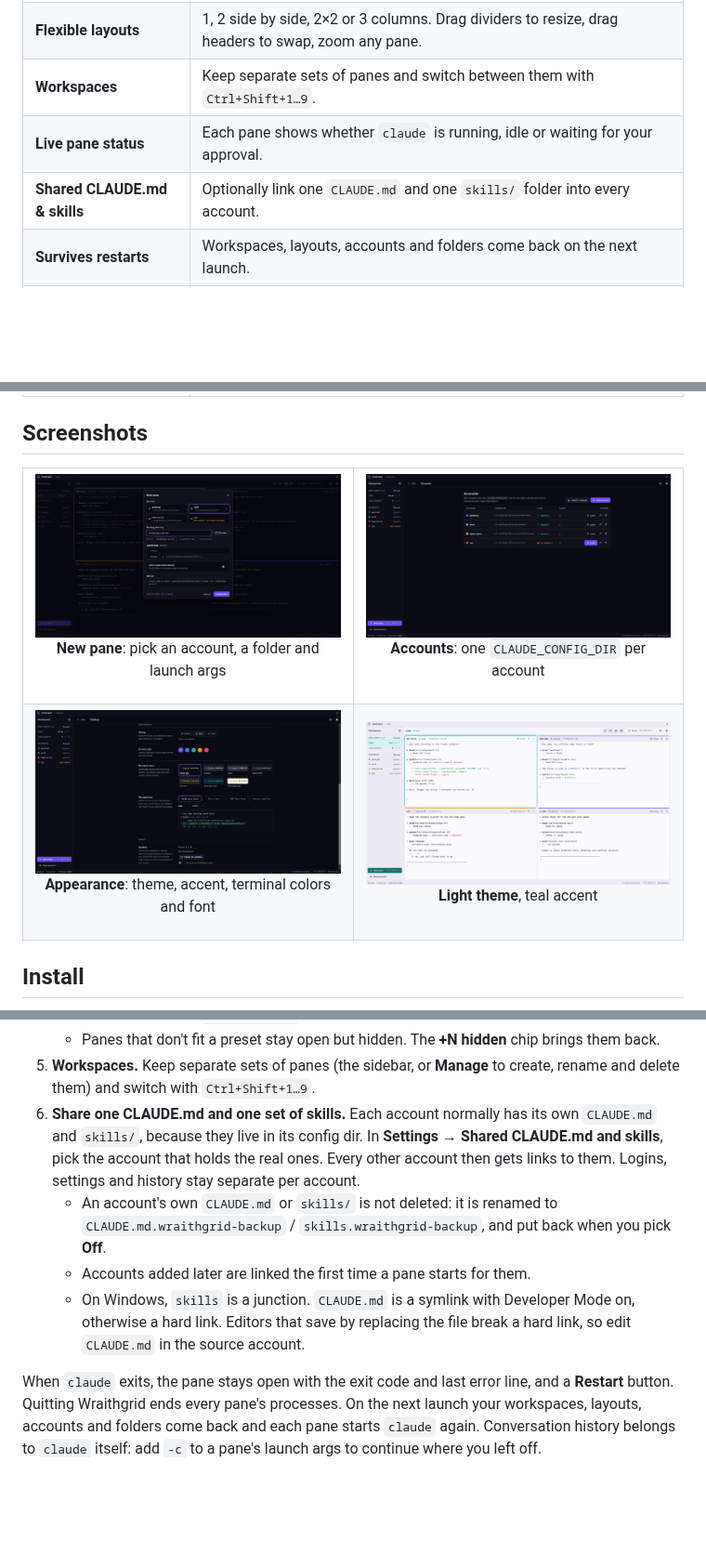
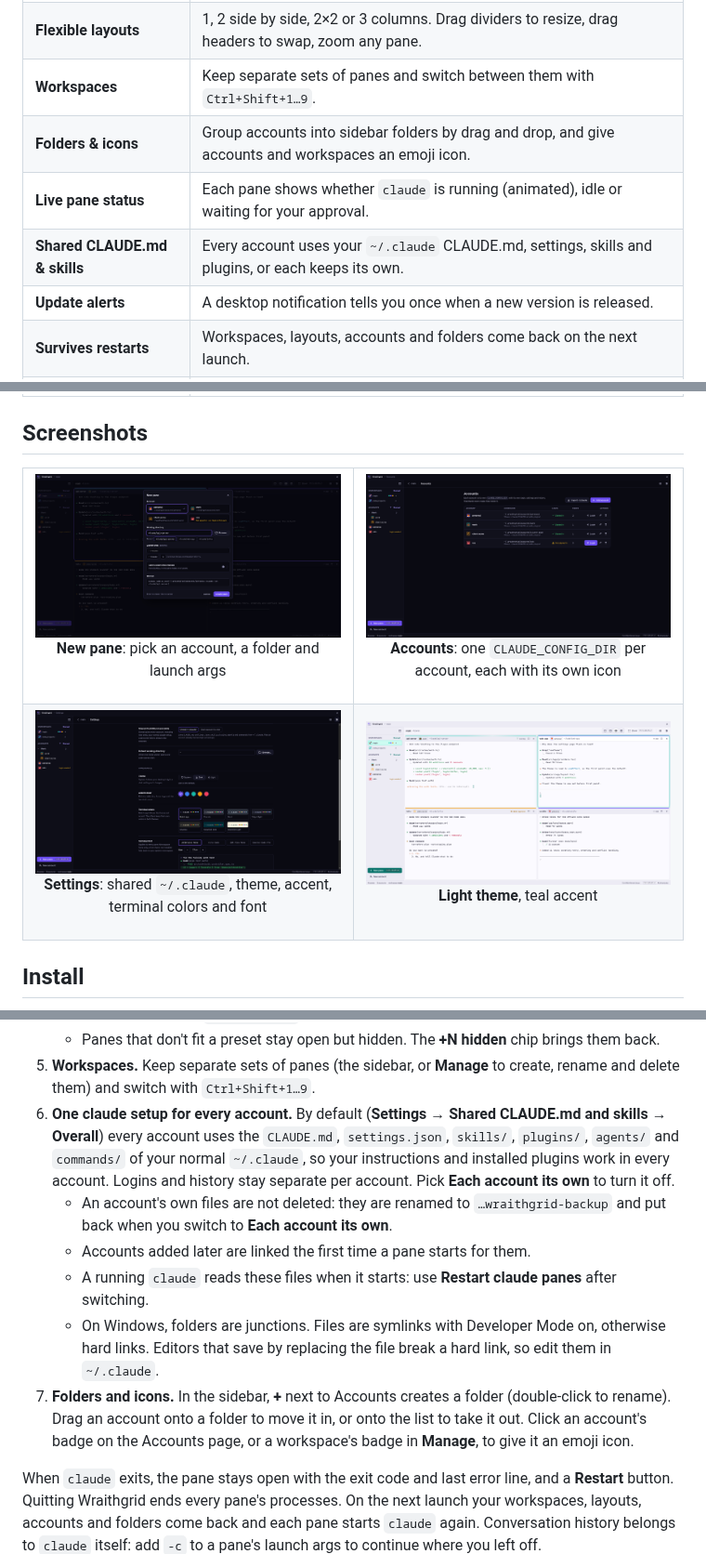
Before and after one commit to cachewraith/wraithgrid, a Markdown page: README.md, 3 parts joined by grey strips. Shown at 93% size. Drawn GitHub-style; pictures changed too: docs/screenshots/accounts.png, docs/screenshots/grid-light.png, docs/screenshots/new-pane.png; blank space fills up the shorter version.

Commit message:
docs: refresh README screenshots and text for v1.2.0 features
New screenshots show sidebar folders, account and workspace icons, the
running spinner, the approval state and the shared ~/.claude setting.
The README now describes overall sharing as the default (it used to say
you pick a source account), adds folders and icons, the Shift+Enter and
font-size shortcuts, and the one-time release notification, and the
privacy note no longer calls sharing opt-in.

```diff
--- a/README.md
+++ b/README.md
@@ -39,8 +39,10 @@ reads, copies or proxies anything inside those folders.
 | **Many accounts at once**     | Personal, work and client accounts run side by side, each with its own login, settings and history.          |
 | **Flexible layouts**          | 1, 2 side by side, 2×2 or 3 columns. Drag dividers to resize, drag headers to swap, zoom any pane.           |
 | **Workspaces**                | Keep separate sets of panes and switch between them with `Ctrl+Shift+1…9`.                                   |
-| **Live pane status**          | Each pane shows whether `claude` is running, idle or waiting for your approval.                              |
-| **Shared CLAUDE.md & skills** | Optionally link one `CLAUDE.md` and one `skills/` folder into every account.                                 |
+| **Folders & icons**           | Group accounts into sidebar folders by drag and drop, and give accounts and workspaces an emoji icon.        |
+| **Live pane status**          | Each pane shows whether `claude` is running (animated), idle or waiting for your approval.                   |
+| **Shared CLAUDE.md & skills** | Every account uses your `~/.claude` CLAUDE.md, settings, skills and plugins, or each keeps its own.          |
+| **Update alerts**             | A desktop notification tells you once when a new version is released.                                        |
 | **Survives restarts**         | Workspaces, layouts, accounts and folders come back on the next launch.                                      |
 | **Themes**                    | Dark, light or system, five accent colors, and terminal palettes such as Dracula, Nord and Tokyo Night.      |
 | **Native everywhere**         | Windows 10/11 and Linux (Ubuntu, Debian, Kali, Fedora, Arch) on X11 or Wayland, including Hyprland and sway. |
@@ -55,14 +57,14 @@ reads, copies or proxies anything inside those folders.
       <p align="center"><b>New pane</b>: pick an account, a folder and launch args</p>
     </td>
     <td width="50%">
-      <img src="docs/screenshots/accounts.png" alt="Accounts view listing four accounts with their config dirs and login state" />
-      <p align="center"><b>Accounts</b>: one <code>CLAUDE_CONFIG_DIR</code> per account</p>
+      <img src="docs/screenshots/accounts.png" alt="Accounts view listing four accounts with icons, their config dirs, shared ~/.claude and login state" />
+      <p align="center"><b>Accounts</b>: one <code>CLAUDE_CONFIG_DIR</code> per account, each with its own icon</p>
     </td>
   </tr>
   <tr>
     <td width="50%">
-      <img src="docs/screenshots/settings.png" alt="Appearance settings with theme, accent color, terminal palette and font" />
-      <p align="center"><b>Appearance</b>: theme, accent, terminal colors and font</p>
+      <img src="docs/screenshots/settings.png" alt="Settings with shared ~/.claude mode, theme, accent color, terminal palette and font" />
+      <p align="center"><b>Settings</b>: shared <code>~/.claude</code>, theme, accent, terminal colors and font</p>
     </td>
     <td width="50%">
       <img src="docs/screenshots/grid-light.png" alt="The pane grid in the light theme with a teal accent" />
@@ -144,17 +146,23 @@ Every release includes a `SHA256SUMS.txt` for verifying downloads.
      back.
 5. **Workspaces.** Keep separate sets of panes (the sidebar, or **Manage** to create, rename
    and delete them) and switch with `Ctrl+Shift+1…9`.
-6. **Share one CLAUDE.md and one set of skills.** Each account normally has its own
-   `CLAUDE.md` and `skills/`, because they live in its config dir. In **Settings → Shared
-   CLAUDE.md and skills**, pick the account that holds the real ones. Every other account then
-   gets links to them. Logins, settings and history stay separate per account.
-   - An account's own `CLAUDE.md` or `skills/` is not deleted: it is renamed to
-     `CLAUDE.md.wraithgrid-backup` / `skills.wraithgrid-backup`, and put back when you pick
-     **Off**.
+6. **One claude setup for every account.** By default (**Settings → Shared CLAUDE.md and
+   skills → Overall**) every account uses the `CLAUDE.md`, `settings.json`, `skills/`,
+   `plugins/`, `agents/` and `commands/` of your normal `~/.claude`, so your instructions and
+   installed plugins work in every account. Logins and history stay separate per account.
+   Pick **Each account its own** to turn it off.
+   - An account's own files are not deleted: they are renamed to `…wraithgrid-backup` and put
+     back when you switch to **Each account its own**.
    - Accounts added later are linked the first time a pane starts for them.
-   - On Windows, `skills` is a junction. `CLAUDE.md` is a symlink with Developer Mode on,
-     otherwise a hard link. Editors that save by replacing the file break a hard link, so edit
-     `CLAUDE.md` in the source account.
+   - A running `claude` reads these files when it starts: use **Restart claude panes** after
+     switching.
+   - On Windows, folders are junctions. Files are symlinks with Developer Mode on, otherwise
+     hard links. Editors that save by replacing the file break a hard link, so edit them in
+     `~/.claude`.
+7. **Folders and icons.** In the sidebar, **+** next to Accounts creates a folder (double-click
+   to rename). Drag an account onto a folder to move it in, or onto the list to take it out.
+   Click an account's badge on the Accounts page, or a workspace's badge in **Manage**, to
+   give it an emoji icon.
 
 When `claude` exits, the pane stays open with the exit code and last error line, and a
 **Restart** button. Quitting Wraithgrid ends every pane's processes. On the next launch your
```
Also changed, not shown: other parts of README.md (+10 -6 lines), CHANGELOG.md (+3 -0 lines), docs/screenshots/grid-dark.png.
